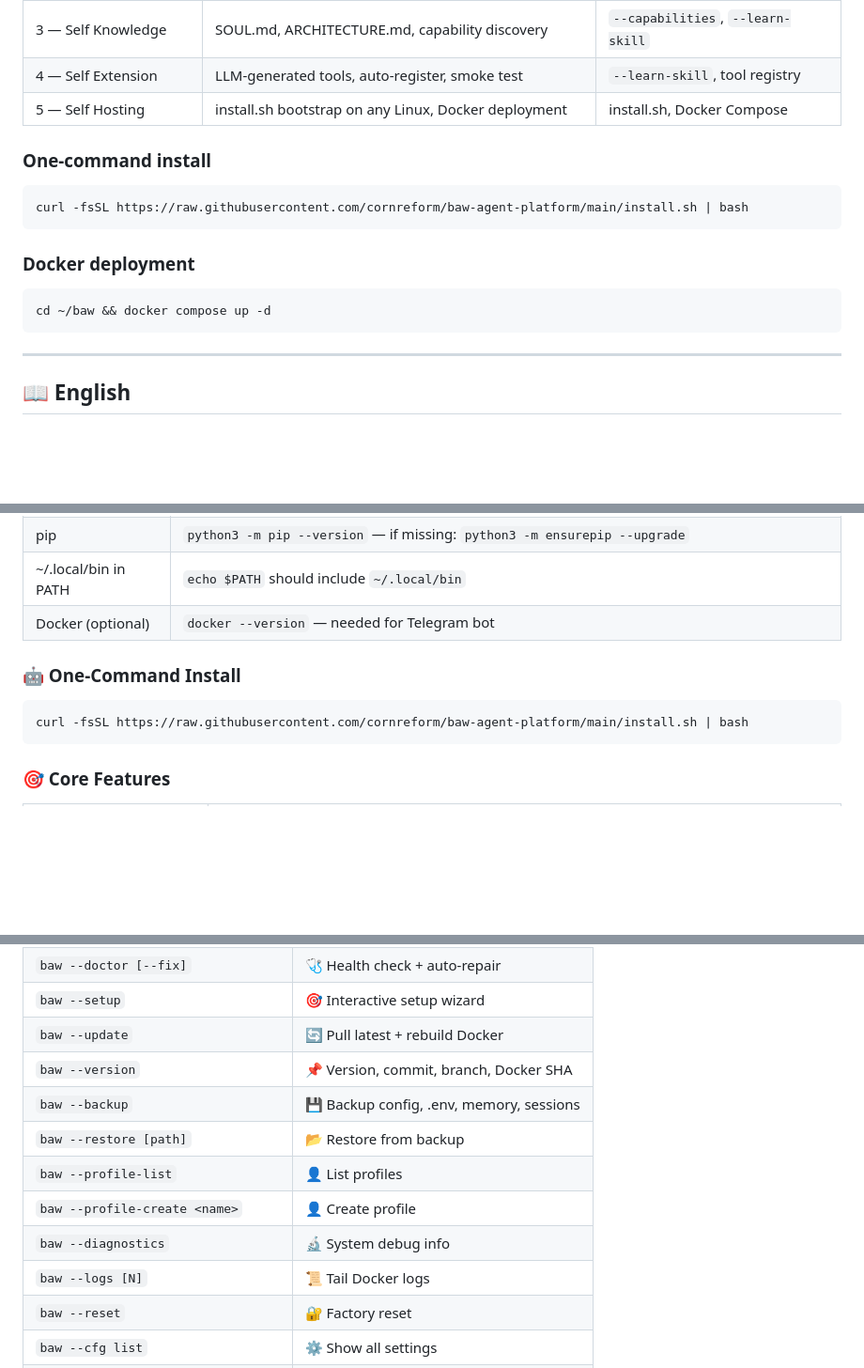
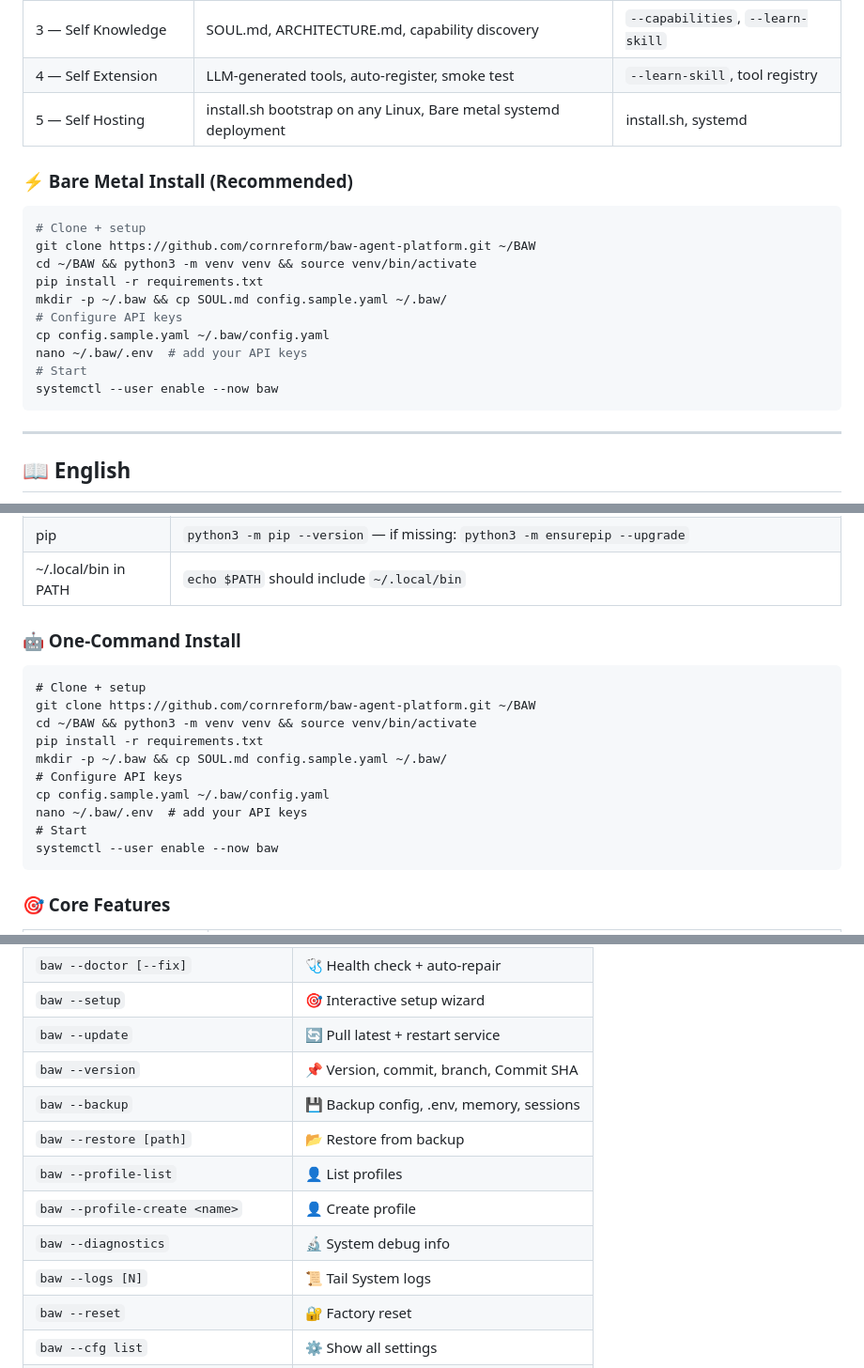
Before and after one commit to cornreform/baw-agent-platform, a Markdown page: README.md, 3 parts joined by grey strips. Shown at 94% size. Drawn GitHub-style; blank space fills up the shorter version.

Commit message:
docs: bare metal install first, remove Docker references, add MIT explanation

````diff
--- a/README.md
+++ b/README.md
@@ -63,16 +63,20 @@ BAW v1.18.0 係一個完全獨立嘅 Agent Platform — 唔需要第二個系統
 | 2 — Self Operation | System health, diagnostics, cron scheduler, auto-cleanup | `--doctor`, cron jobs |
 | 3 — Self Knowledge | SOUL.md, ARCHITECTURE.md, capability discovery | `--capabilities`, `--learn-skill` |
 | 4 — Self Extension | LLM-generated tools, auto-register, smoke test | `--learn-skill`, tool registry |
-| 5 — Self Hosting | install.sh bootstrap on any Linux, Docker deployment | install.sh, Docker Compose |
+| 5 — Self Hosting | install.sh bootstrap on any Linux, Bare metal systemd deployment | install.sh, systemd |
 
-### One-command install
+### ⚡ Bare Metal Install (Recommended)
 ```bash
-curl -fsSL https://raw.githubusercontent.com/cornreform/baw-agent-platform/main/install.sh | bash
-```
-
-### Docker deployment
-```bash
-cd ~/baw && docker compose up -d
+# Clone + setup
+git clone https://github.com/cornreform/baw-agent-platform.git ~/BAW
+cd ~/BAW && python3 -m venv venv && source venv/bin/activate
+pip install -r requirements.txt
+mkdir -p ~/.baw && cp SOUL.md config.sample.yaml ~/.baw/
+# Configure API keys
+cp config.sample.yaml ~/.baw/config.yaml
+nano ~/.baw/.env  # add your API keys
+# Start
+systemctl --user enable --now baw
 ```
 
 ---
@@ -147,13 +151,21 @@ $ baw --help
   <tr><td>Git</td><td><code>git --version</code> — if missing: <code>brew install git</code> (macOS) or <code>sudo apt install git</code> (Linux)</td></tr>
   <tr><td>pip</td><td><code>python3 -m pip --version</code> — if missing: <code>python3 -m ensurepip --upgrade</code></td></tr>
   <tr><td>~/.local/bin in PATH</td><td><code>echo $PATH</code> should include <code>~/.local/bin</code></td></tr>
-  <tr><td>Docker (optional)</td><td><code>docker --version</code> — needed for Telegram bot</td></tr>
-</table>
+  </table>
 
 <h3>🤖 One-Command Install</h3>
 
 <pre>
-curl -fsSL https://raw.githubusercontent.com/cornreform/baw-agent-platform/main/install.sh | bash
+# Clone + setup
+git clone https://github.com/cornreform/baw-agent-platform.git ~/BAW
+cd ~/BAW && python3 -m venv venv && source venv/bin/activate
+pip install -r requirements.txt
+mkdir -p ~/.baw && cp SOUL.md config.sample.yaml ~/.baw/
+# Configure API keys
+cp config.sample.yaml ~/.baw/config.yaml
+nano ~/.baw/.env  # add your API keys
+# Start
+systemctl --user enable --now baw
 </pre>
 
 <h3>🎯 Core Features</h3>
@@ -673,14 +684,14 @@ baw --setup          # → Guided setup wizard</pre>
 <tr><th>Command</th><th>Description</th></tr>
 <tr><td><code>baw --doctor [--fix]</code></td><td>🩺 Health check + auto-repair</td></tr>
 <tr><td><code>baw --setup</code></td><td>🎯 Interactive setup wizard</td></tr>
-<tr><td><code>baw --update</code></td><td>🔄 Pull latest + rebuild Docker</td></tr>
-<tr><td><code>baw --version</code></td><td>📌 Version, commit, branch, Docker SHA</td></tr>
+<tr><td><code>baw --update</code></td><td>🔄 Pull latest + restart service</td></tr>
+<tr><td><code>baw --version</code></td><td>📌 Version, commit, branch, Commit SHA</td></tr>
 <tr><td><code>baw --backup</code></td><td>💾 Backup config, .env, memory, sessions</td></tr>
 <tr><td><code>baw --restore [path]</code></td><td>📂 Restore from backup</td></tr>
 <tr><td><code>baw --profile-list</code></td><td>👤 List profiles</td></tr>
 <tr><td><code>baw --profile-create &lt;name&gt;</code></td><td>👤 Create profile</td></tr>
 <tr><td><code>baw --diagnostics</code></td><td>🔬 System debug info</td></tr>
-<tr><td><code>baw --logs [N]</code></td><td>📜 Tail Docker logs</td></tr>
+<tr><td><code>baw --logs [N]</code></td><td>📜 Tail System logs</td></tr>
 <tr><td><code>baw --reset</code></td><td>🔐 Factory reset</td></tr>
 <tr><td><code>baw --cfg list</code></td><td>⚙️ Show all settings</td></tr>
 <tr><td><code>baw --cfg set &lt;k&gt; &lt;v&gt;</code></td><td>⚙️ Change setting</td></tr>
````
Also changed, not shown: other parts of README.md (+12 -13 lines).
